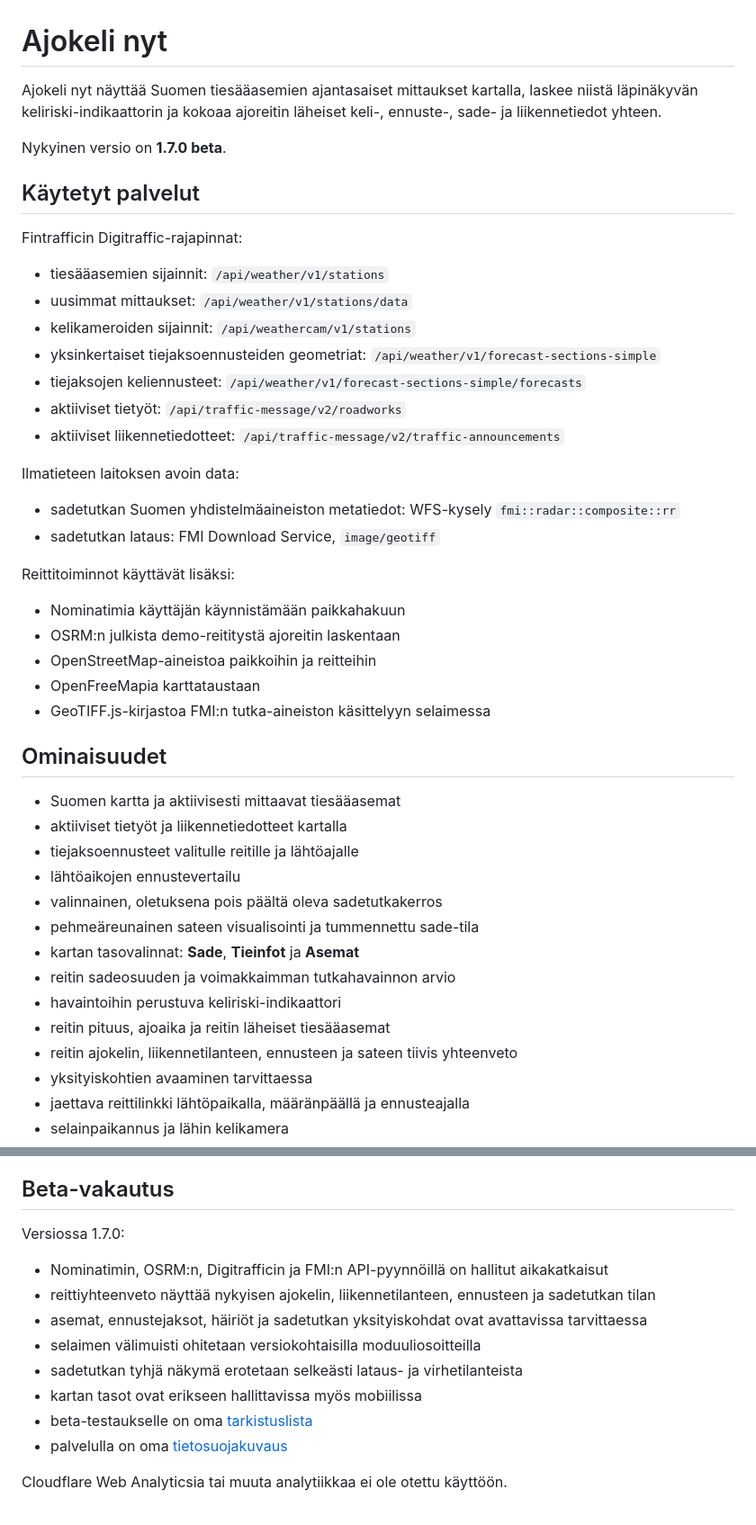
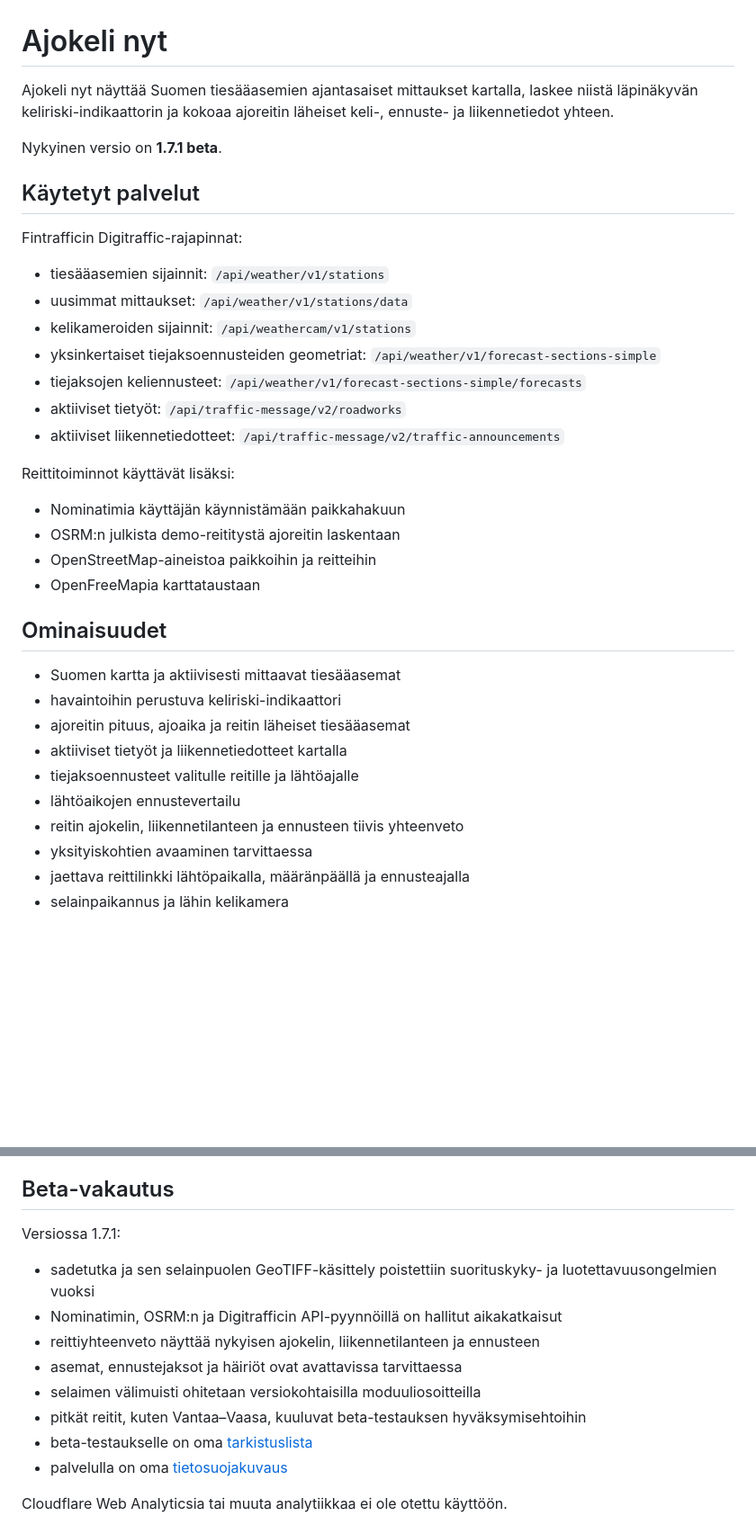
Before and after one commit to watisdiz/ajokeli-nyt, a Markdown page: README.md, 2 parts joined by grey strips. Shown at 90% size. Drawn GitHub-style; blank space fills up the shorter version.

Commit message:
Remove radar documentation and restore stable scope

```diff
--- a/README.md
+++ b/README.md
@@ -1,8 +1,8 @@
 # Ajokeli nyt
 
-Ajokeli nyt näyttää Suomen tiesääasemien ajantasaiset mittaukset kartalla, laskee niistä läpinäkyvän keliriski-indikaattorin ja kokoaa ajoreitin läheiset keli-, ennuste-, sade- ja liikennetiedot yhteen.
+Ajokeli nyt näyttää Suomen tiesääasemien ajantasaiset mittaukset kartalla, laskee niistä läpinäkyvän keliriski-indikaattorin ja kokoaa ajoreitin läheiset keli-, ennuste- ja liikennetiedot yhteen.
 
-Nykyinen versio on **1.7.0 beta**.
+Nykyinen versio on **1.7.1 beta**.
 
 ## Käytetyt palvelut
 
@@ -16,32 +16,22 @@ Fintrafficin Digitraffic-rajapinnat:
 - aktiiviset tietyöt: `/api/traffic-message/v2/roadworks`
 - aktiiviset liikennetiedotteet: `/api/traffic-message/v2/traffic-announcements`
 
-Ilmatieteen laitoksen avoin data:
-
-- sadetutkan Suomen yhdistelmäaineiston metatiedot: WFS-kysely `fmi::radar::composite::rr`
-- sadetutkan lataus: FMI Download Service, `image/geotiff`
-
 Reittitoiminnot käyttävät lisäksi:
 
 - Nominatimia käyttäjän käynnistämään paikkahakuun
 - OSRM:n julkista demo-reititystä ajoreitin laskentaan
 - OpenStreetMap-aineistoa paikkoihin ja reitteihin
 - OpenFreeMapia karttataustaan
-- GeoTIFF.js-kirjastoa FMI:n tutka-aineiston käsittelyyn selaimessa
 
 ## Ominaisuudet
 
 - Suomen kartta ja aktiivisesti mittaavat tiesääasemat
+- havaintoihin perustuva keliriski-indikaattori
+- ajoreitin pituus, ajoaika ja reitin läheiset tiesääasemat
 - aktiiviset tietyöt ja liikennetiedotteet kartalla
 - tiejaksoennusteet valitulle reitille ja lähtöajalle
 - lähtöaikojen ennustevertailu
-- valinnainen, oletuksena pois päältä oleva sadetutkakerros
-- pehmeäreunainen sateen visualisointi ja tummennettu sade-tila
-- kartan tasovalinnat: **Sade**, **Tieinfot** ja **Asemat**
-- reitin sadeosuuden ja voimakkaimman tutkahavainnon arvio
-- havaintoihin perustuva keliriski-indikaattori
-- reitin pituus, ajoaika ja reitin läheiset tiesääasemat
-- reitin ajokelin, liikennetilanteen, ennusteen ja sateen tiivis yhteenveto
+- reitin ajokelin, liikennetilanteen ja ennusteen tiivis yhteenveto
 - yksityiskohtien avaaminen tarvittaessa
 - jaettava reittilinkki lähtöpaikalla, määränpäällä ja ennusteajalla
 - selainpaikannus ja lähin kelikamera
@@ -141,14 +94,14 @@ Jaetun linkin avaaminen ei käynnistä paikkahakuja automaattisesti. Käyttäjä
 
 ## Beta-vakautus
 
-Versiossa 1.7.0:
+Versiossa 1.7.1:
 
-- Nominatimin, OSRM:n, Digitrafficin ja FMI:n API-pyynnöillä on hallitut aikakatkaisut
-- reittiyhteenveto näyttää nykyisen ajokelin, liikennetilanteen, ennusteen ja sadetutkan tilan
-- asemat, ennustejaksot, häiriöt ja sadetutkan yksityiskohdat ovat avattavissa tarvittaessa
+- sadetutka ja sen selainpuolen GeoTIFF-käsittely poistettiin suorituskyky- ja luotettavuusongelmien vuoksi
+- Nominatimin, OSRM:n ja Digitrafficin API-pyynnöillä on hallitut aikakatkaisut
+- reittiyhteenveto näyttää nykyisen ajokelin, liikennetilanteen ja ennusteen
+- asemat, ennustejaksot ja häiriöt ovat avattavissa tarvittaessa
 - selaimen välimuisti ohitetaan versiokohtaisilla moduuliosoitteilla
-- sadetutkan tyhjä näkymä erotetaan selkeästi lataus- ja virhetilanteista
-- kartan tasot ovat erikseen hallittavissa myös mobiilissa
+- pitkät reitit, kuten Vantaa–Vaasa, kuuluvat beta-testauksen hyväksymisehtoihin
 - beta-testaukselle on oma [tarkistuslista](./BETA_TESTING.md)
 - palvelulla on oma [tietosuojakuvaus](./privacy.html)
 
```
Also changed, not shown: other parts of README.md (+3 -45 lines).
